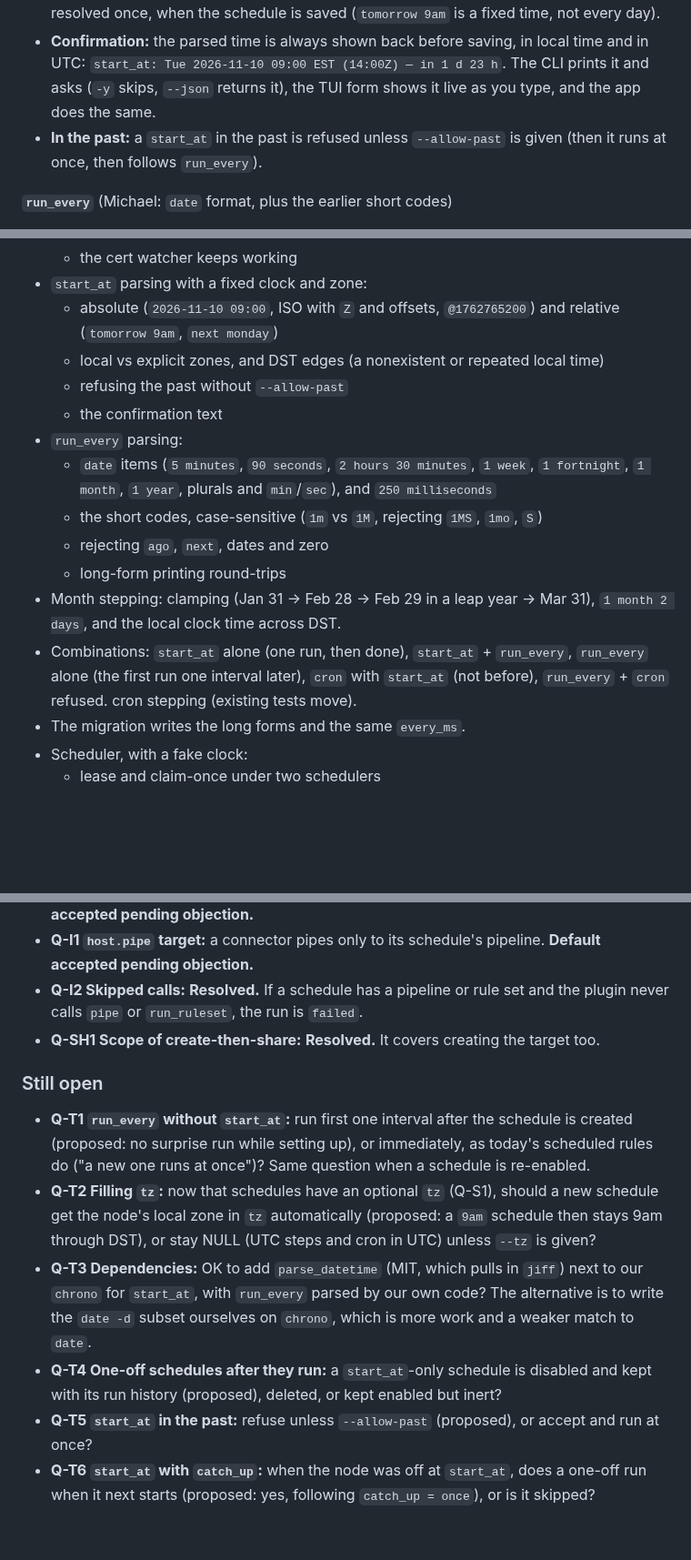
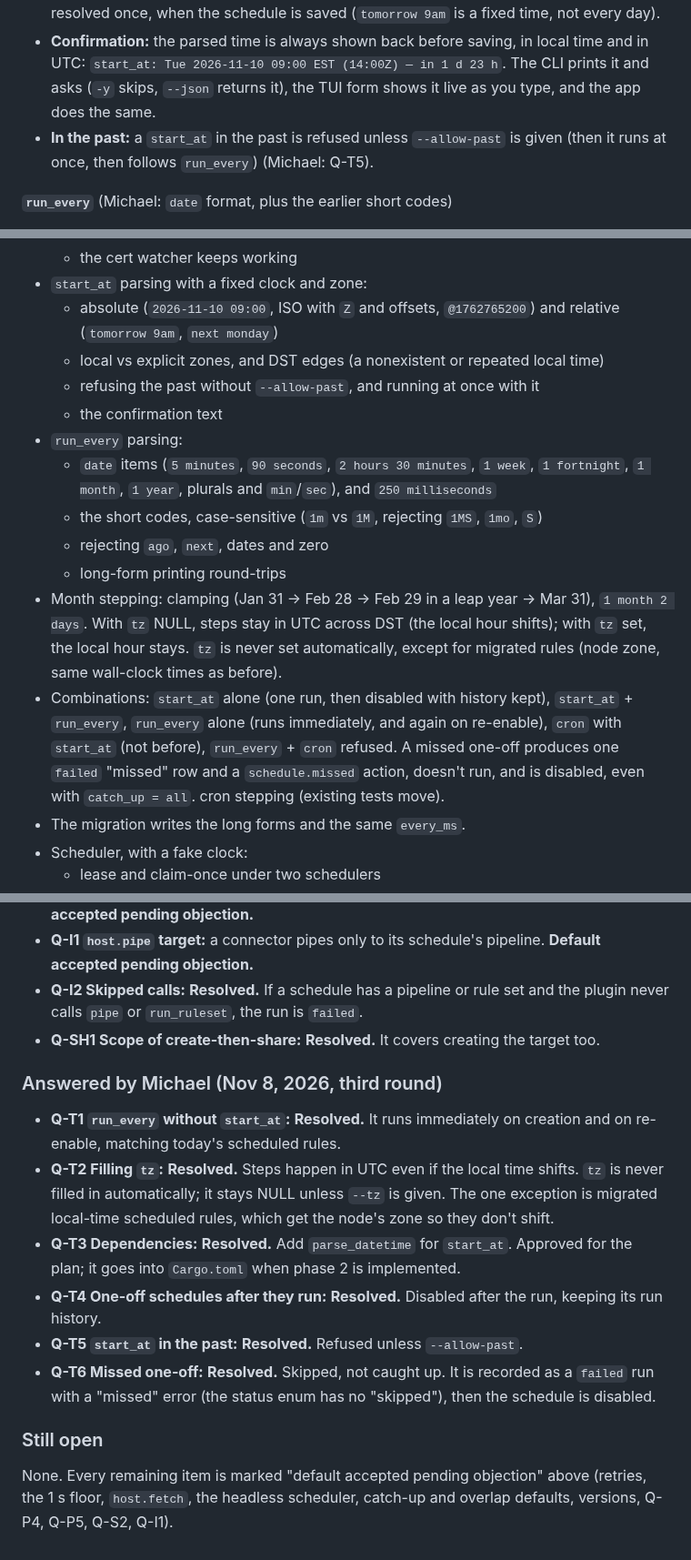
Before and after one commit to WeirdBrains/muninn, a Markdown page: PLAN.md, 3 parts joined by grey strips. Shown at 91% size. Drawn GitHub-style; blank space fills up the shorter version.

Commit message:
plan: record Michael's answers on start_at, UTC steps, one-offs and missed runs

```diff
--- a/PLAN.md
+++ b/PLAN.md
@@ -243,7 +243,7 @@ CREATE INDEX schedule_runs_open ON schedule_runs(status) WHERE status IN ('pendi
   - Relative: `tomorrow 9am`, `next monday`, `next monday 14:30`, `2 hours`, `now + 90 minutes`.
 - **Time zone (Michael: Q-S1):** the input is read in the schedule's `tz` if set, otherwise local time, unless the text has a zone (`Z`, `+01:00`, `UTC`, `TZ="Europe/Paris" …`), as `date` does. It is converted to UTC when entered and stored as epoch ms, UTC. Relative inputs are resolved once, when the schedule is saved (`tomorrow 9am` is a fixed time, not every day).
 - **Confirmation:** the parsed time is always shown back before saving, in local time and in UTC: `start_at: Tue 2026-11-10 09:00 EST (14:00Z) — in 1 d 23 h`. The CLI prints it and asks (`-y` skips, `--json` returns it), the TUI form shows it live as you type, and the app does the same.
-- **In the past:** a `start_at` in the past is refused unless `--allow-past` is given (then it runs at once, then follows `run_every`).
+- **In the past:** a `start_at` in the past is refused unless `--allow-past` is given (then it runs at once, then follows `run_every`) (Michael: Q-T5).
 
 **`run_every`** (Michael: `date` format, plus the earlier short codes)
 
@@ -338,15 +339,15 @@ CREATE INDEX schedule_runs_open ON schedule_runs(status) WHERE status IN ('pendi
 - `start_at` parsing with a fixed clock and zone:
   - absolute (`2026-11-10 09:00`, ISO with `Z` and offsets, `@1762765200`) and relative (`tomorrow 9am`, `next monday`)
   - local vs explicit zones, and DST edges (a nonexistent or repeated local time)
-  - refusing the past without `--allow-past`
+  - refusing the past without `--allow-past`, and running at once with it
   - the confirmation text
 - `run_every` parsing:
   - `date` items (`5 minutes`, `90 seconds`, `2 hours 30 minutes`, `1 week`, `1 fortnight`, `1 month`, `1 year`, plurals and `min`/`sec`), and `250 milliseconds`
   - the short codes, case-sensitive (`1m` vs `1M`, rejecting `1MS`, `1mo`, `S`)
   - rejecting `ago`, `next`, dates and zero
   - long-form printing round-trips
-- Month stepping: clamping (Jan 31 → Feb 28 → Feb 29 in a leap year → Mar 31), `1 month 2 days`, and the local clock time across DST.
-- Combinations: `start_at` alone (one run, then done), `start_at` + `run_every`, `run_every` alone (the first run one interval later), `cron` with `start_at` (not before), `run_every` + `cron` refused. cron stepping (existing tests move).
+- Month stepping: clamping (Jan 31 → Feb 28 → Feb 29 in a leap year → Mar 31), `1 month 2 days`. With `tz` NULL, steps stay in UTC across DST (the local hour shifts); with `tz` set, the local hour stays. `tz` is never set automatically, except for migrated rules (node zone, same wall-clock times as before).
+- Combinations: `start_at` alone (one run, then disabled with history kept), `start_at` + `run_every`, `run_every` alone (runs immediately, and again on re-enable), `cron` with `start_at` (not before), `run_every` + `cron` refused. A missed one-off produces one `failed` "missed" row and a `schedule.missed` action, doesn't run, and is disabled, even with `catch_up = all`. cron stepping (existing tests move).
 - The migration writes the long forms and the same `every_ms`.
 - Scheduler, with a fake clock:
   - lease and claim-once under two schedulers
@@ -514,11 +515,15 @@ The inventory is checked against the code before implementing; any share point f
 - **Q-I2 Skipped calls:** **Resolved.** If a schedule has a pipeline or rule set and the plugin never calls `pipe` or `run_ruleset`, the run is `failed`.
 - **Q-SH1 Scope of create-then-share:** **Resolved.** It covers creating the target too.
 
+### Answered by Michael (Nov 8, 2026, third round)
+
+- **Q-T1 `run_every` without `start_at`:** **Resolved.** It runs immediately on creation and on re-enable, matching today's scheduled rules.
+- **Q-T2 Filling `tz`:** **Resolved.** Steps happen in UTC even if the local time shifts. `tz` is never filled in automatically; it stays NULL unless `--tz` is given. The one exception is migrated local-time scheduled rules, which get the node's zone so they don't shift.
+- **Q-T3 Dependencies:** **Resolved.** Add `parse_datetime` for `start_at`. Approved for the plan; it goes into `Cargo.toml` when phase 2 is implemented.
+- **Q-T4 One-off schedules after they run:** **Resolved.** Disabled after the run, keeping its run history.
+- **Q-T5 `start_at` in the past:** **Resolved.** Refused unless `--allow-past`.
+- **Q-T6 Missed one-off:** **Resolved.** Skipped, not caught up. It is recorded as a `failed` run with a "missed" error (the status enum has no "skipped"), then the schedule is disabled.
+
 ### Still open
 
-- **Q-T1 `run_every` without `start_at`:** run first one interval after the schedule is created (proposed: no surprise run while setting up), or immediately, as today's scheduled rules do ("a new one runs at once")? Same question when a schedule is re-enabled.
-- **Q-T2 Filling `tz`:** now that schedules have an optional `tz` (Q-S1), should a new schedule get the node's local zone in `tz` automatically (proposed: a `9am` schedule then stays 9am through DST), or stay NULL (UTC steps and cron in UTC) unless `--tz` is given?
-- **Q-T3 Dependencies:** OK to add `parse_datetime` (MIT, which pulls in `jiff`) next to our `chrono` for `start_at`, with `run_every` parsed by our own code? The alternative is to write the `date -d` subset ourselves on `chrono`, which is more work and a weaker match to `date`.
-- **Q-T4 One-off schedules after they run:** a `start_at`-only schedule is disabled and kept with its run history (proposed), deleted, or kept enabled but inert?
-- **Q-T5 `start_at` in the past:** refuse unless `--allow-past` (proposed), or accept and run at once?
-- **Q-T6 `start_at` with `catch_up`:** when the node was off at `start_at`, does a one-off run when it next starts (proposed: yes, following `catch_up = once`), or is it skipped?
+None. Every remaining item is marked "default accepted pending objection" above (retries, the 1 s floor, `host.fetch`, the headless scheduler, catch-up and overlap defaults, versions, Q-P4, Q-P5, Q-S2, Q-I1).
```
Also changed, not shown: other parts of PLAN.md (+7 -6 lines).
